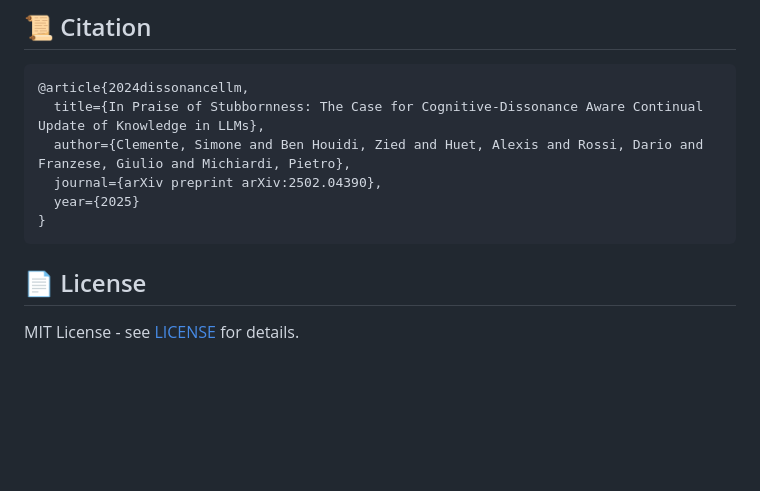
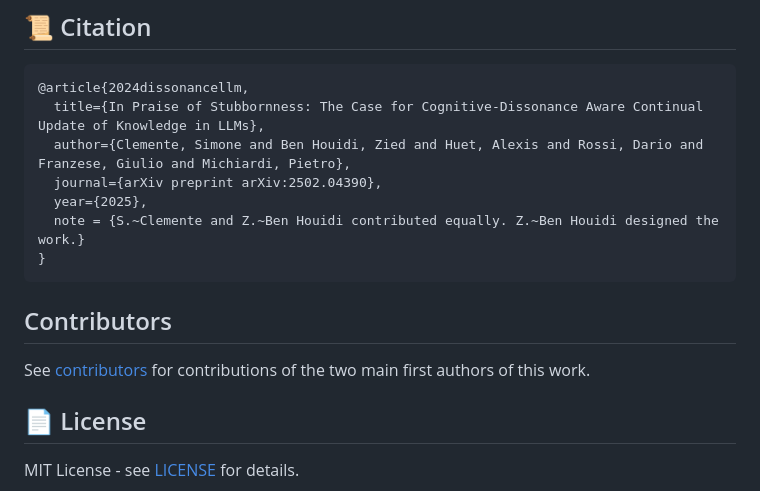
Before and after one commit to bendiogene/ConflictAwareLLM, a Markdown page: README.md, the part around the change. GitHub-like rendering; blank space fills up the shorter version.

````diff
--- a/README.md
+++ b/README.md
@@ -231,9 +231,14 @@ We performed other ablations which did not make it to the final paper (experimen
   title={In Praise of Stubbornness: The Case for Cognitive-Dissonance Aware Continual Update of Knowledge in LLMs},
   author={Clemente, Simone and Ben Houidi, Zied and Huet, Alexis and Rossi, Dario and Franzese, Giulio and Michiardi, Pietro},
   journal={arXiv preprint arXiv:2502.04390},
-  year={2025}
+  year={2025},
+  note = {S.~Clemente and Z.~Ben Houidi contributed equally. Z.~Ben Houidi designed the work.}
 }
 ```
+
+## Contributors
+
+See [contributors](contributors.md) for contributions of the two main first authors of this work.
 
 ## 📄 License
 
````
